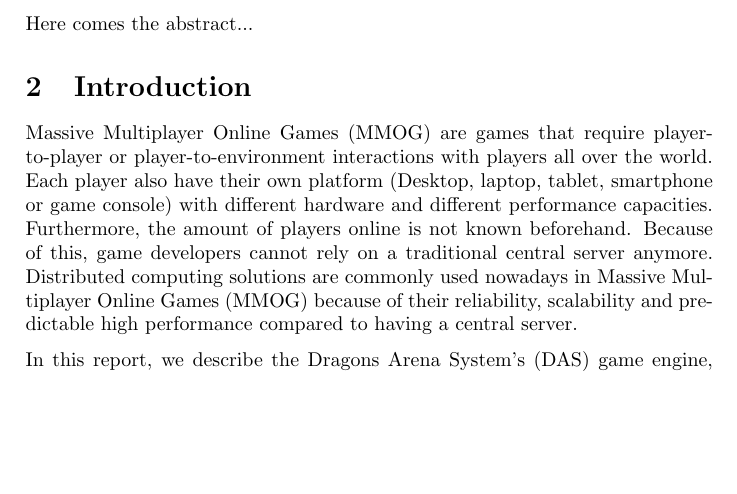
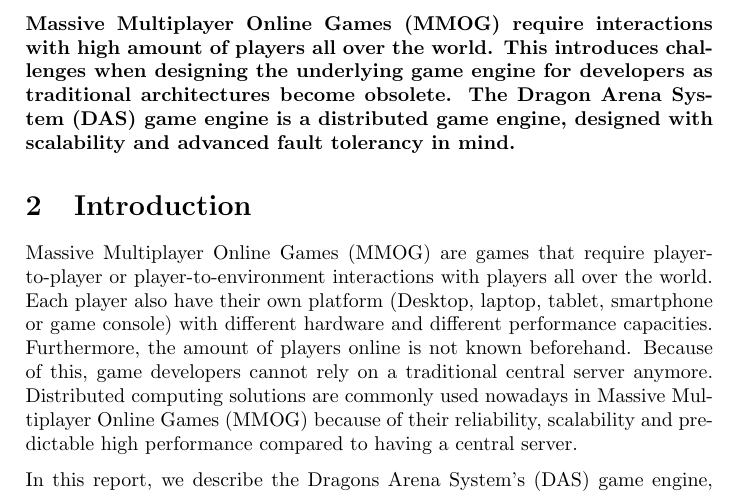
Before and after one commit to jettan/distsys, a LaTeX document (doc/main.tex): part of page 2 of 8, cut at the place of the change, the shorter picture padded with empty space. Compiled offline with pdfLaTeX.

Commit message:
Finish abstract section.

```diff
--- a/doc/main.tex
+++ b/doc/main.tex
@@ -68,7 +68,9 @@
 \section{Abstract}
 \label{sec:abstract}
 
-Here comes the abstract...
+\textbf{Massive Multiplayer Online Games (MMOG) require interactions with high amount of players all over the world.
+This introduces challenges when designing the underlying game engine for developers as traditional architectures become obsolete.
+The Dragon Arena System (DAS) game engine is a distributed game engine, designed with scalability and advanced fault tolerancy in mind.}
 
 \section{Introduction}
 \label{sec:intro}
```
